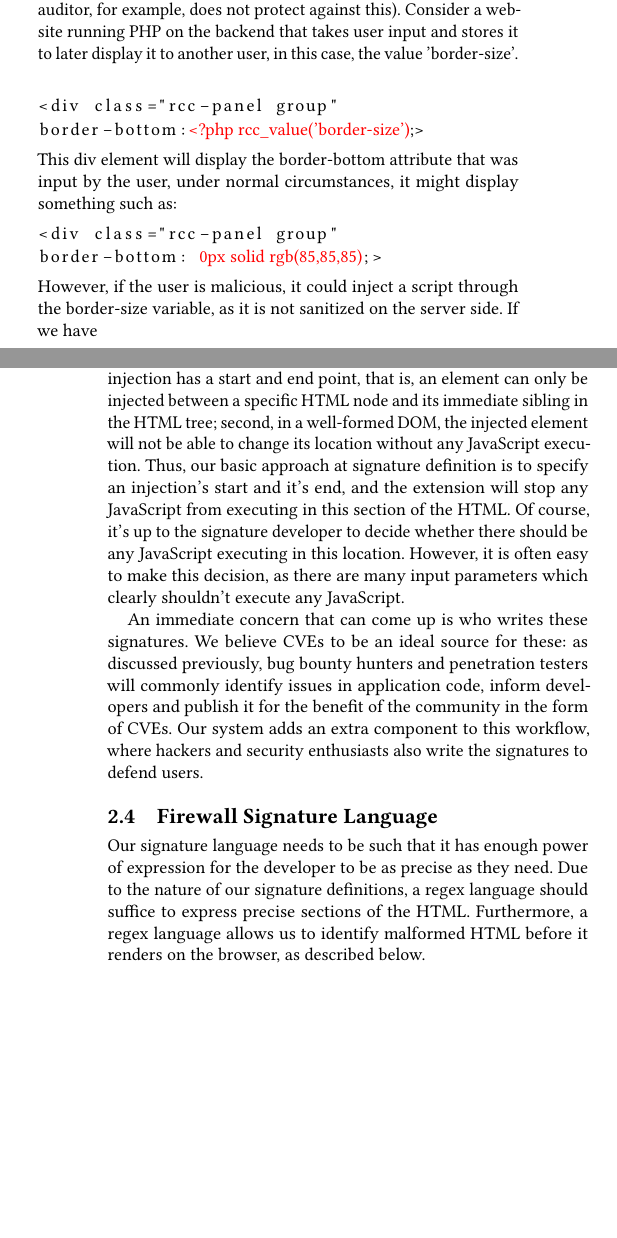
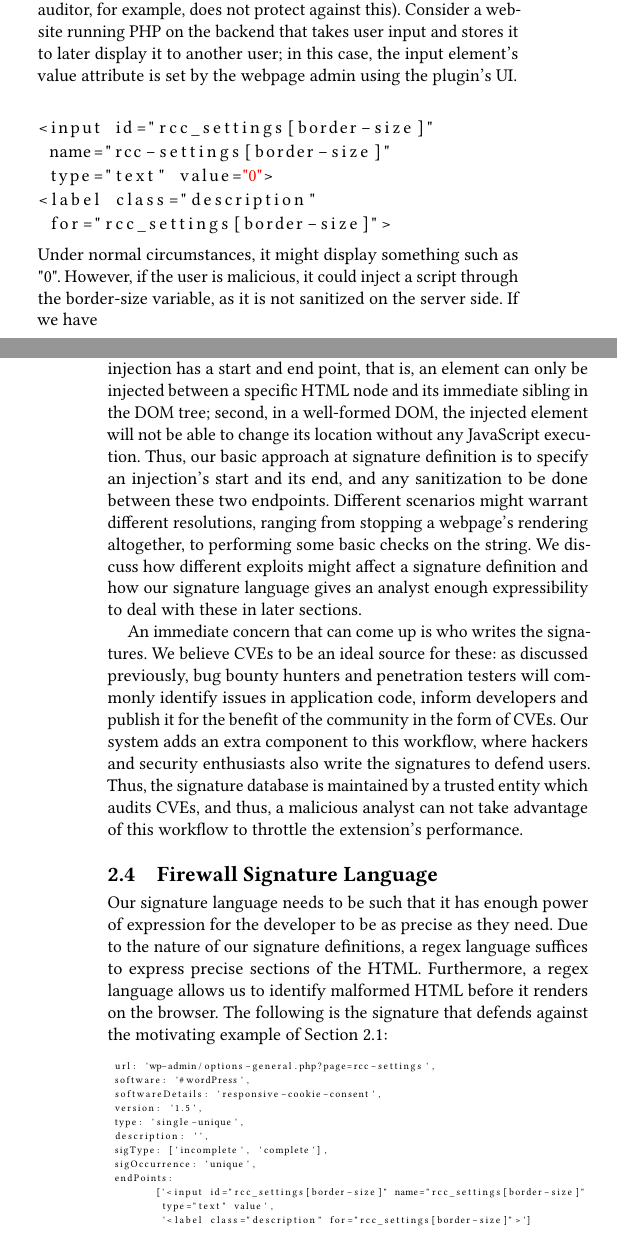
Before and after one commit to jcpazos/XSnare, a LaTeX thesis (thesis/dom_firewall.tex, which reads thesis/client_approach.tex): two parts of the columns of pages 2 and 3 of 6 before the commit and two parts of the columns of pages 2 and 3 of 7 after it, joined at a grey line, cut so that both start at the same text, the shorter picture padded with empty space. Compiled offline with pdfLaTeX.

Commit message:
[thesis] changes to client_approach section. added more information to web architecture diagram, changed example to reflect an exploit with a working signature, and expanded discussion on firewall signature and the signature language

```diff
--- a/thesis/client_approach.tex
+++ b/thesis/client_approach.tex
@@ -30,18 +30,16 @@ Our approach, instead, focuses on application-specific detection at the client-s
  	\label{fig:dom_firewall}
  \end{figure}
 
-In order to further illustrate this approach, we present a small example of how DOM context can be used to defend against XSS (this is reproducible in an off-the-box WordPress installation running the Responsive Cookie Consent plugin, v1.8, Chrome's XSS auditor, for example, does not protect against this). Consider a website running PHP on the backend that takes user input and stores it to later display it to another user, in this case, the value 'border-size'.
+In order to further illustrate this approach, we present a small example of how DOM context can be used to defend against XSS (this is reproducible in an off-the-box WordPress installation running the Responsive Cookie Consent plugin, v1.8, Chrome's XSS auditor, for example, does not protect against this). Consider a website running PHP on the backend that takes user input and stores it to later display it to another user; in this case, the input element's value attribute is set by the webpage admin using the plugin's UI.
 \\
 \begin{lstlisting}
-<div class="rcc-panel group"
-border-bottom:<@\textcolor{red}{<?php rcc\_value('border-size')};>
+<input id="rcc_settings[border-size]"
+ name="rcc-settings[border-size]"
+ type="text" value=<@\textcolor{red}{"0"}@>>
+<label class="description"
+ for="rcc_settings[border-size]">
 \end{lstlisting}
-This div element will display the border-bottom attribute that was input by the user, under normal circumstances, it might display something such as:
-\begin{lstlisting}
-<div class="rcc-panel group"
-border-bottom: <@\textcolor{red}{0px solid rgb(85,85,85)}@>;>
-\end{lstlisting}
-However, if the user is malicious, it could inject a script through the border-size variable, as it is not sanitized on the server side. If we have
+Under normal circumstances, it might display something such as "0". However, if the user is malicious, it could inject a script through the border-size variable, as it is not sanitized on the server side. If we have
 \begin{lstlisting}
 border-size = ""><script>alert('XSS')</script>
 \end{lstlisting}
@@ -57,12 +57,29 @@ Assuming an analyst has knowledge of how the full HTML should render without any
 In the following sections we give a detailed description of each component of our system, the challenges that arise when trying to defend against XSS client-side, and the tools provided by the browser to facilitate our methods.
 
  \subsection{Firewall Signatures}
-	 The firewall signatures are at the core of our defense strategy. These must be precise enough for the extension to single out the intended injection, and not an otherwise vital element of the website. Since we are only relying on DOM knowledge, these signatures must be related to HTML features, for example, specifying elements and element attributes that are unique to where the exploit might occur. The basis for our signatures relies on two observations: first, an injection has a start and end point, that is, an element can only be injected between a specific HTML node and its immediate sibling in the HTML tree; second, in a well-formed DOM, the injected element will not be able to change its location without any JavaScript execution. Thus, our basic approach at signature definition is to specify an injection's start and it's end, and the extension will stop any JavaScript from executing in this section of the HTML. Of course, it's up to the signature developer to decide whether there should be any JavaScript executing in this location. However, it is often easy to make this decision, as there are many input parameters which clearly shouldn't execute any JavaScript.
+	 The firewall signatures are at the core of our defense strategy. These must be precise enough for the extension to single out the intended injection, and not an otherwise vital element of the website. Since we are only relying on DOM knowledge, these signatures must be related to HTML features, for example, specifying elements and element attributes that are unique to where the exploit might occur. The basis for our signatures relies on two observations: first, an injection has a start and end point, that is, an element can only be injected between a specific HTML node and its immediate sibling in the DOM tree; second, in a well-formed DOM, the injected element will not be able to change its location without any JavaScript execution. Thus, our basic approach at signature definition is to specify an injection's start and its end, and any sanitization to be done between these two endpoints. Different scenarios might warrant different resolutions, ranging from stopping a webpage's rendering altogether, to performing some basic checks on the string. We discuss how different exploits might affect a signature definition and how our signature language gives an analyst enough expressibility to deal with these in later sections.
 
-	An immediate concern that can come up is who writes these signatures. We believe CVEs to be an ideal source for these: as discussed previously, bug bounty hunters and penetration testers will commonly identify issues in application code, inform developers and publish it for the benefit of the community in the form of CVEs. Our system adds an extra component to this workflow, where hackers and security enthusiasts also write the signatures to defend users.
+	An immediate concern that can come up is who writes the signatures. We believe CVEs to be an ideal source for these: as discussed previously, bug bounty hunters and penetration testers will commonly identify issues in application code, inform developers and publish it for the benefit of the community in the form of CVEs. Our system adds an extra component to this workflow, where hackers and security enthusiasts also write the signatures to defend users. Thus, the signature database is maintained by a trusted entity which audits CVEs, and thus, a malicious analyst can not take advantage of this workflow to throttle the extension's performance.
 
  \subsection{Firewall Signature Language}
- Our signature language needs to be such that it has enough power of expression for the developer to be as precise as they need. Due to the nature of our signature definitions, a regex language should suffice to express precise sections of the HTML. Furthermore, a regex language allows us to identify malformed HTML before it renders on the browser, as described below.
+ Our signature language needs to be such that it has enough power of expression for the developer to be as precise as they need. Due to the nature of our signature definitions, a regex language suffices to express precise sections of the HTML. Furthermore, a regex language allows us to identify malformed HTML before it renders on the browser. The following is the signature that defends against the motivating example of Section 2.1:
+ \lstset{basicstyle=\tiny}
+ \begin{lstlisting}
+ url: 'wp-admin/options-general.php?page=rcc-settings',
+ software: '#wordPress',
+ softwareDetails: 'responsive-cookie-consent',
+ version: '1.5',
+ type: 'single-unique',
+ description: '',
+ sigType: ['incomplete', 'complete'],
+ sigOccurrence: 'unique',
+ endPoints:
+ 	['<input id="rcc_settings[border-size]" name="rcc_settings[border-size]"
+ 	 type="text" value',
+  	 '<label class="description" for="rcc_settings[border-size]">']
+ \end{lstlisting}
+
+ Along with the previously mentioned endpoints, the signature also defines the specific url in which the exploit occurs, what kind of webpage it is (WordPress in this case), and any additional details of the software. In this case, since it's a WordPress site, the details include the plugin where the exploit occurs, as well as its version. Since we are looking at injection points in the HTML, there are different scenarios with regards to the number of places where an injection can occur. This is encoded in the 'type' and has the following format: \textbf{occurrence}-\textbf{uniqueness}. The occurrence refers to the number of CVEs in one specific page and can be either 'single' or 'multiple'; and the uniqueness refers to the identifiability of the endpoints, and can be either 'unique' or 'general'. To understand this better, consider our example: we stated that the endpoints were easily identifiable and as such, the injection could only happen in one specific spot, therefore the type is single-unique. However, if the injection were to happen in an arbitrary row in a table, it's hard to determine which row is the one affected, but we know the injection is still bound to that specific table, so the type is single-general. If a page has, for example, two different variables that are set by user input and are not sanitized, then the occurrence will be 'multiple'. These different scenarios complicate the detection mechanism and are further discussed in the implementation section.
 
  \subsection{Firefox Extension}
  The extension model provided by several browsers allows us to interpose on any functionality of a website in a privileged execution environment, unavailable to any third-party. Firefox in particular allows the interception of any script elements in the HTML, via the \textbf{beforescriptexecute} event. Thus, whenever any malicious script wants to run, we can first audit it and determine whether it should execute or not, according to rules defined by the firewall. While not all XSS is triggered by script elements, they do require JavaScript. Thus, we can modify any event listeners as well, effectively interposing on any JavaScript execution. Any required modifications of the HTML can be done in-place, as the website loads.
```
Also changed, not shown: thesis/img/web_app_architecture.png (added), thesis/client_approach.tex (18 more changed lines), 1 other file.
